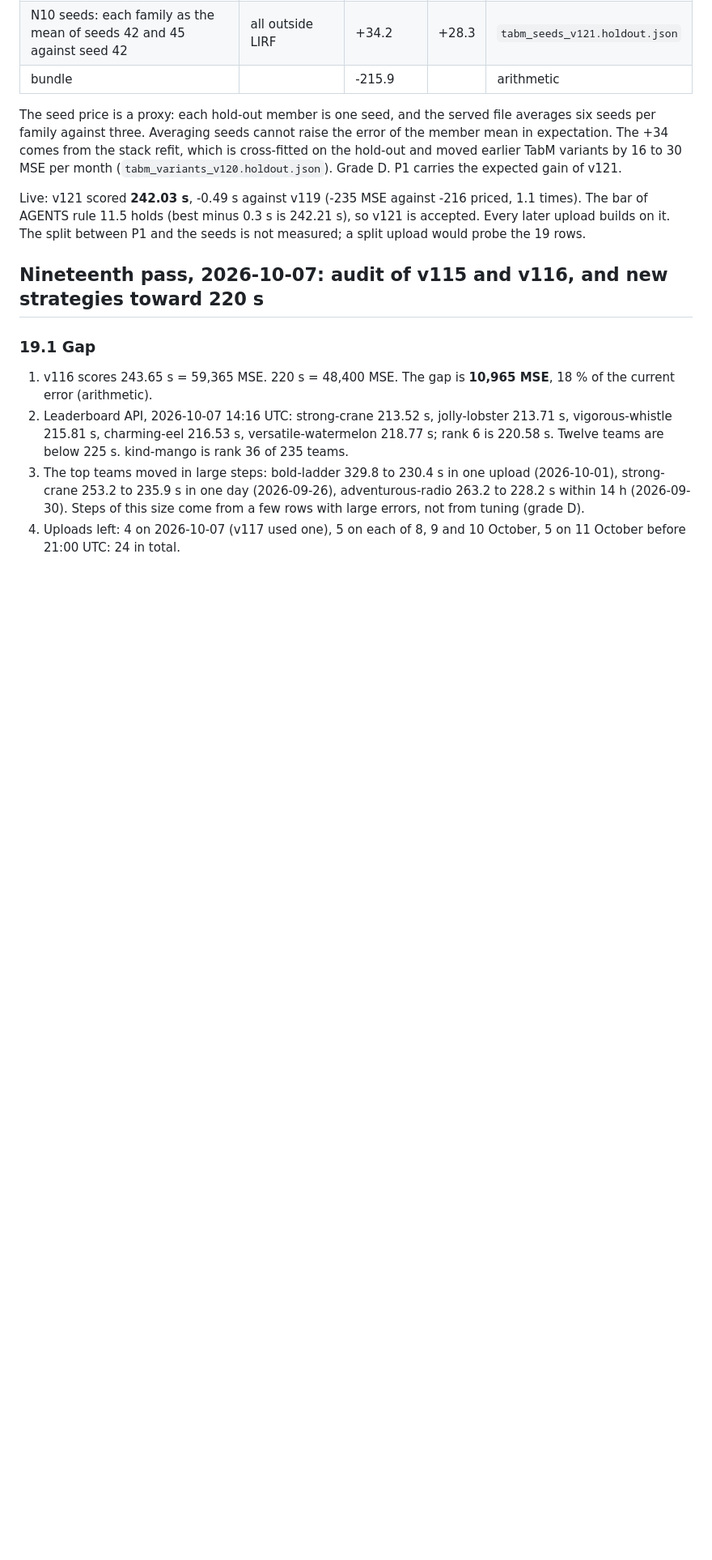
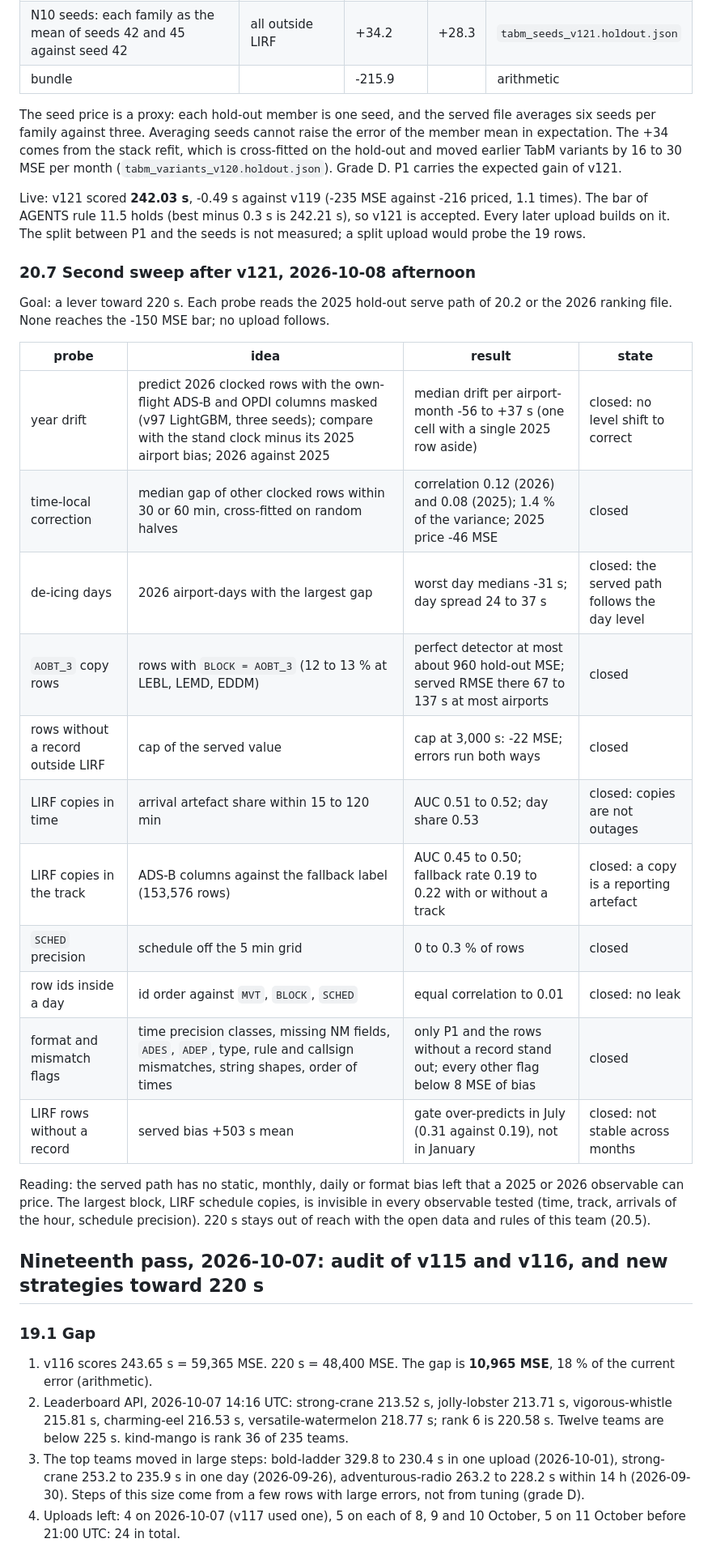
Before and after one commit to skylinkapi/prc-data-challenge-2026-kind-mango, a Markdown page: docs/MODEL_ANALYSIS.md, the part around the change. Shown at 81% size. Drawn GitHub-style; blank space fills up the shorter version.

Commit message:
Record the second lever sweep after v121 (no upload)
Eleven probes on the 2025 hold-out and the 2026 ranking file: year
drift from masked ADS-B clocks, time-local and de-icing corrections,
AOBT_3 copies, LIRF copy markers in time, track and schedule, row ids,
format and mismatch flags. None reaches the -150 MSE bar.

Co-Authored-By: Claude Opus 5.5 <noreply@anthropic.com>

```diff
--- a/docs/MODEL_ANALYSIS.md
+++ b/docs/MODEL_ANALYSIS.md
@@ -428,6 +428,32 @@ Live: v121 scored **242.03 s**, -0.49 s against v119 (-235 MSE against -216 pric
 11.5 holds (best minus 0.3 s is 242.21 s), so v121 is accepted. Every later upload builds on it. The split between P1 and
 the seeds is not measured; a split upload would probe the 19 rows.
 
+### 20.7 Second sweep after v121, 2026-10-08 afternoon
+
+Goal: a lever toward 220 s. Each probe reads the 2025 hold-out serve path of
+20.2 or the 2026 ranking file. None reaches the -150 MSE bar; no upload
+follows.
+
+| probe | idea | result | state |
+|---|---|---|---|
+| year drift | predict 2026 clocked rows with the own-flight ADS-B and OPDI columns masked (v97 LightGBM, three seeds); compare with the stand clock minus its 2025 airport bias; 2026 against 2025 | median drift per airport-month -56 to +37 s (one cell with a single 2025 row aside) | closed: no level shift to correct |
+| time-local correction | median gap of other clocked rows within 30 or 60 min, cross-fitted on random halves | correlation 0.12 (2026) and 0.08 (2025); 1.4 % of the variance; 2025 price -46 MSE | closed |
+| de-icing days | 2026 airport-days with the largest gap | worst day medians -31 s; day spread 24 to 37 s | closed: the served path follows the day level |
+| `AOBT_3` copy rows | rows with `BLOCK = AOBT_3` (12 to 13 % at LEBL, LEMD, EDDM) | perfect detector at most about 960 hold-out MSE; served RMSE there 67 to 137 s at most airports | closed |
+| rows without a record outside LIRF | cap of the served value | cap at 3,000 s: -22 MSE; errors run both ways | closed |
+| LIRF copies in time | arrival artefact share within 15 to 120 min | AUC 0.51 to 0.52; day share 0.53 | closed: copies are not outages |
+| LIRF copies in the track | ADS-B columns against the fallback label (153,576 rows) | AUC 0.45 to 0.50; fallback rate 0.19 to 0.22 with or without a track | closed: a copy is a reporting artefact |
+| `SCHED` precision | schedule off the 5 min grid | 0 to 0.3 % of rows | closed |
+| row ids inside a day | id order against `MVT`, `BLOCK`, `SCHED` | equal correlation to 0.01 | closed: no leak |
+| format and mismatch flags | time precision classes, missing NM fields, `ADES`, `ADEP`, type, rule and callsign mismatches, string shapes, order of times | only P1 and the rows without a record stand out; every other flag below 8 MSE of bias | closed |
+| LIRF rows without a record | served bias +503 s mean | gate over-predicts in July (0.31 against 0.19), not in January | closed: not stable across months |
+
+Reading: the served path has no static, monthly, daily or format bias left
+that a 2025 or 2026 observable can price. The largest block, LIRF schedule
+copies, is invisible in every observable tested (time, track, arrivals of
+the hour, schedule precision). 220 s stays out of reach with the open data
+and rules of this team (20.5).
+
 ## Nineteenth pass, 2026-10-07: audit of v115 and v116, and new strategies toward 220 s
 
 ### 19.1 Gap
```
